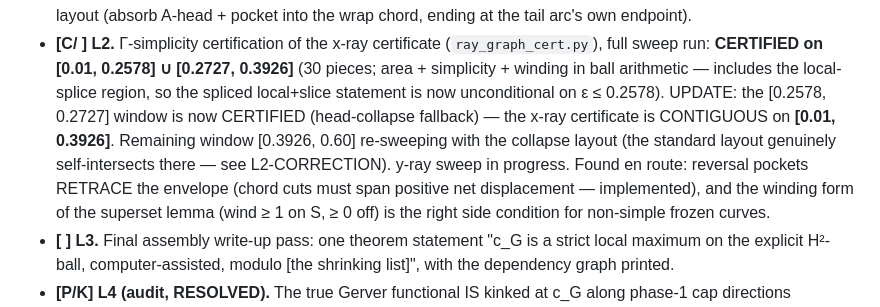
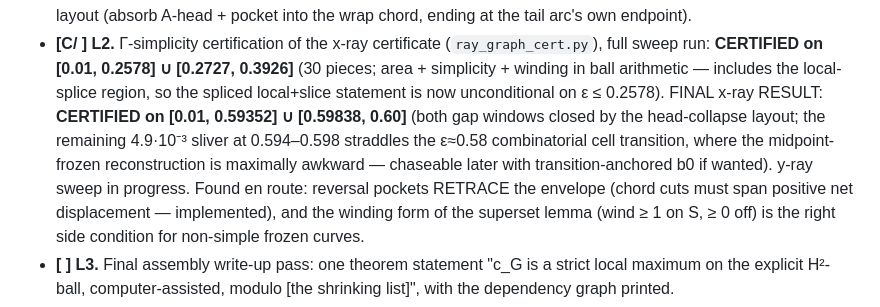
Before and after one commit to ElVec1o/moving-sofa-local-max, a Markdown page: paper/PROGRAM.md, the part around the change. Drawn GitHub-style.

Commit message:
x-ray simplicity FINAL: certified [0.01, 0.59352] U [0.59838, 0.60]
Both gap windows closed by the head-collapse layout (17 more pieces).
Remaining 4.9e-3 sliver straddles the eps~0.58 cell transition. Sweep
logs preserved.

```diff
--- a/paper/PROGRAM.md
+++ b/paper/PROGRAM.md
@@ -122,11 +122,12 @@ generally.
   [0.01, 0.2578] ∪ [0.2727, 0.3926]** (30 pieces; area + simplicity +
   winding in ball arithmetic — includes the local-splice region, so the
   spliced local+slice statement is now unconditional on ε ≤ 0.2578).
-  UPDATE: the [0.2578, 0.2727] window is now CERTIFIED (head-collapse
-  fallback) — the x-ray certificate is CONTIGUOUS on **[0.01, 0.3926]**.
-  Remaining window [0.3926, 0.60] re-sweeping with the collapse layout
-  (the standard layout genuinely self-intersects there — see
-  L2-CORRECTION). y-ray sweep in progress. Found en route:
+  FINAL x-ray RESULT: **CERTIFIED on [0.01, 0.59352] ∪ [0.59838, 0.60]**
+  (both gap windows closed by the head-collapse layout; the remaining
+  4.9·10⁻³ sliver at 0.594–0.598 straddles the ε≈0.58 combinatorial
+  cell transition, where the midpoint-frozen reconstruction is maximally
+  awkward — chaseable later with transition-anchored b0 if wanted).
+  y-ray sweep in progress. Found en route:
   reversal pockets RETRACE the envelope (chord cuts must span positive
   net displacement — implemented), and the winding form of the superset
   lemma (wind ≥ 1 on S, ≥ 0 off) is the right side condition for
```
